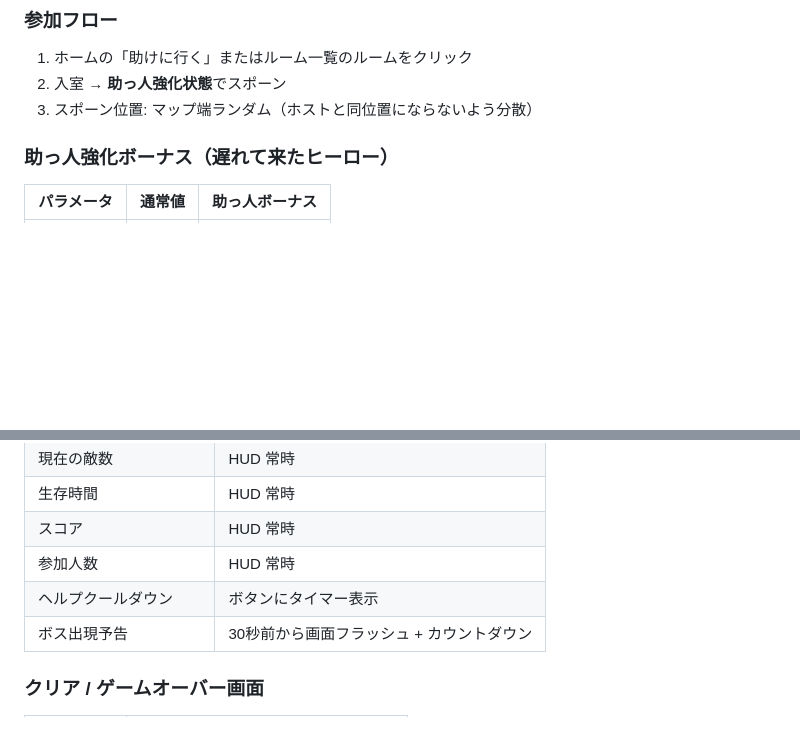
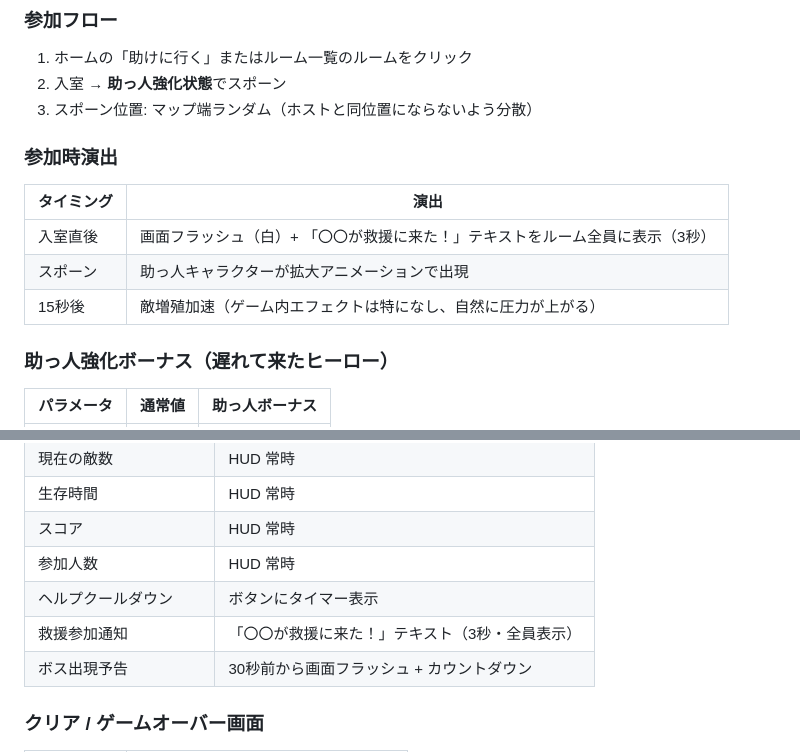
Before and after one commit to Tauzu/Colosseum, a Markdown page: 仕様書.md, 2 parts joined by grey strips. Drawn GitHub-style; blank space fills up the shorter version.

Commit message:
docs: 仕様書に救援参加時演出を追加

```diff
--- a/仕様書.md
+++ b/仕様書.md
@@ -84,6 +84,14 @@
 1. ホームの「助けに行く」またはルーム一覧のルームをクリック
 2. 入室 → **助っ人強化状態**でスポーン
 3. スポーン位置: マップ端ランダム（ホストと同位置にならないよう分散）
+
+### 参加時演出
+
+| タイミング | 演出 |
+|---|---|
+| 入室直後 | 画面フラッシュ（白）+ 「〇〇が救援に来た！」テキストをルーム全員に表示（3秒） |
+| スポーン | 助っ人キャラクターが拡大アニメーションで出現 |
+| 15秒後 | 敵増殖加速（ゲーム内エフェクトは特になし、自然に圧力が上がる） |
 
 ### 助っ人強化ボーナス（遅れて来たヒーロー）
 
@@ -298,6 +306,7 @@ HP が 0 以下 → 死亡
 | スコア | HUD 常時 |
 | 参加人数 | HUD 常時 |
 | ヘルプクールダウン | ボタンにタイマー表示 |
+| 救援参加通知 | 「〇〇が救援に来た！」テキスト（3秒・全員表示） |
 | ボス出現予告 | 30秒前から画面フラッシュ + カウントダウン |
 
 ### クリア / ゲームオーバー画面
```
